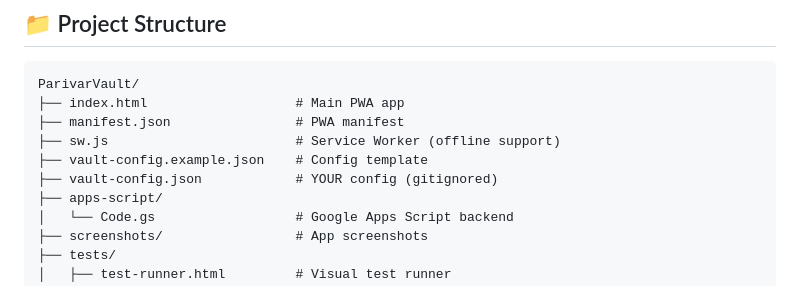
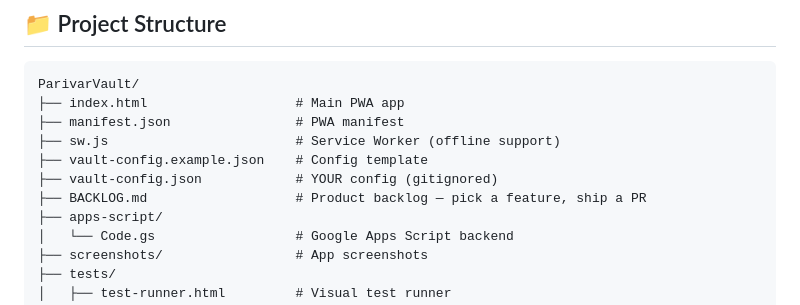
Before and after one commit to deepakbharadwaj/ParivarVault, a Markdown page: README.md, the part around the change. Drawn GitHub-style.

Commit message:
updated backlog

```diff
--- a/README.md
+++ b/README.md
@@ -93,6 +93,7 @@ ParivarVault/
 ├── sw.js                        # Service Worker (offline support)
 ├── vault-config.example.json    # Config template
 ├── vault-config.json            # YOUR config (gitignored)
+├── BACKLOG.md                   # Product backlog — pick a feature, ship a PR
 ├── apps-script/
 │   └── Code.gs                  # Google Apps Script backend
 ├── screenshots/                 # App screenshots
```
Also changed, not shown: BACKLOG.md (added, +316 -0 lines), CONTRIBUTING.md (+7 -0 lines).
